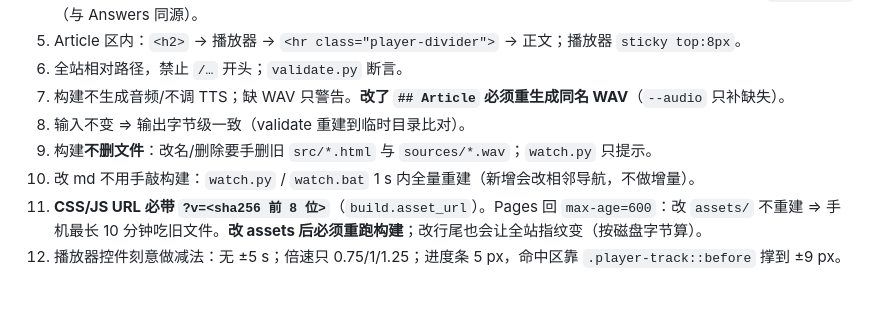
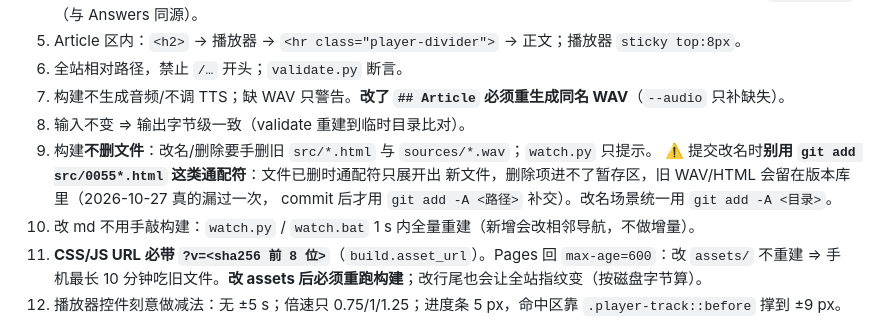
Before and after one commit to zc110747/DailyLingo, a Markdown page: .workbuddy/memory/MEMORY.md, the part around the change. Rendered like a GitHub page; blank space fills up the shorter version.

Commit message:
docs(memory): 记录改名提交时通配符吞掉删除项的坑
`git add src/0055*.html` 在文件已删除时只展开出新文件，
删除项不会进暂存区，旧 WAV/HTML 会留在版本库里。
改名场景统一改用 `git add -A <目录>`。

```diff
--- a/.workbuddy/memory/MEMORY.md
+++ b/.workbuddy/memory/MEMORY.md
@@ -25,6 +25,9 @@
 7. 构建不生成音频/不调 TTS；缺 WAV 只警告。**改了 `## Article` 必须重生成同名 WAV**（`--audio` 只补缺失）。
 8. 输入不变 ⇒ 输出字节级一致（validate 重建到临时目录比对）。
 9. 构建**不删文件**：改名/删除要手删旧 `src/*.html` 与 `sources/*.wav`；`watch.py` 只提示。
+   ⚠️ 提交改名时**别用 `git add src/0055*.html` 这类通配符**：文件已删时通配符只展开出
+   新文件，删除项进不了暂存区，旧 WAV/HTML 会留在版本库里（2026-10-27 真的漏过一次，
+   commit 后才用 `git add -A <路径>` 补交）。改名场景统一用 `git add -A <目录>`。
 10. 改 md 不用手敲构建：`watch.py` / `watch.bat` 1 s 内全量重建（新增会改相邻导航，不做增量）。
 11. **CSS/JS URL 必带 `?v=<sha256 前 8 位>`**（`build.asset_url`）。Pages 回 `max-age=600`：改 `assets/`
     不重建 ⇒ 手机最长 10 分钟吃旧文件。**改 assets 后必须重跑构建**；改行尾也会让全站指纹变（按磁盘字节算）。
```
